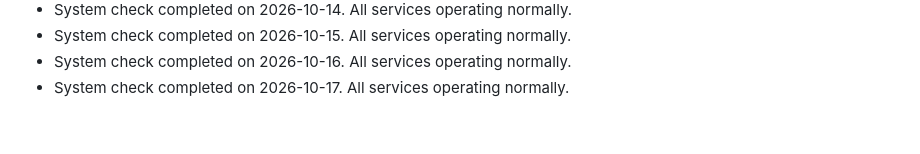
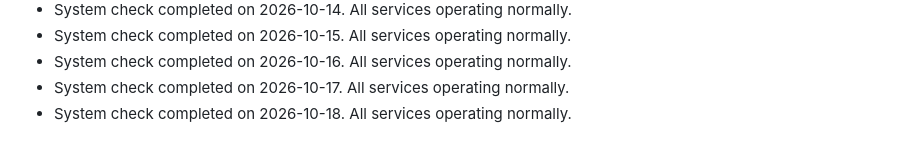
Before and after one commit to S-AM-GUPTA/90daysOfWebDevelopment, a Markdown page: PROJECT_STATUS.md, the part around the change. Drawn GitHub-style.

Commit message:
docs: update project status log for 2026-10-18

```diff
--- a/PROJECT_STATUS.md
+++ b/PROJECT_STATUS.md
@@ -96,3 +96,4 @@
 - System check completed on 2026-10-15. All services operating normally.
 - System check completed on 2026-10-16. All services operating normally.
 - System check completed on 2026-10-17. All services operating normally.
+- System check completed on 2026-10-18. All services operating normally.
```
